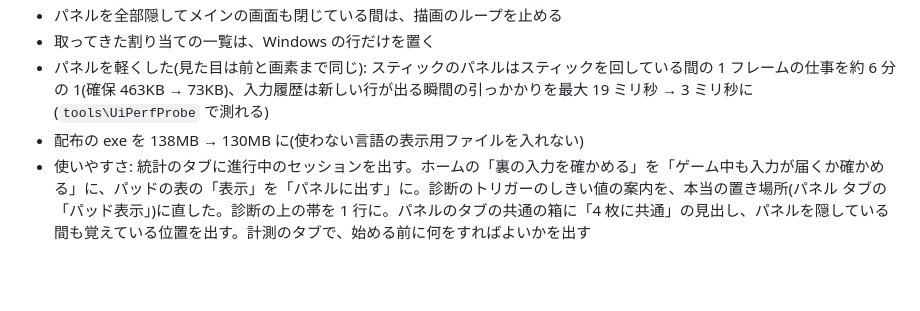
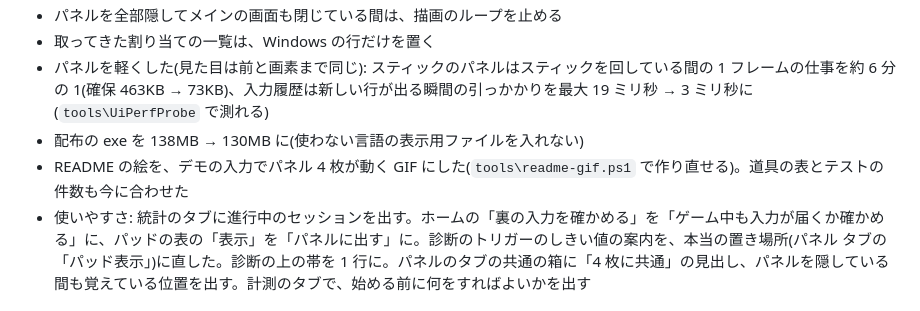
Before and after one commit to takosasi-dev/padsight, a Markdown page: CHANGELOG.md, the part around the change. Rendered like a GitHub page; blank space fills up the shorter version.

```diff
--- a/CHANGELOG.md
+++ b/CHANGELOG.md
@@ -39,6 +39,7 @@
 - 取ってきた割り当ての一覧は、Windows の行だけを置く
 - パネルを軽くした(見た目は前と画素まで同じ): スティックのパネルはスティックを回している間の 1 フレームの仕事を約 6 分の 1(確保 463KB → 73KB)、入力履歴は新しい行が出る瞬間の引っかかりを最大 19 ミリ秒 → 3 ミリ秒に(`tools\UiPerfProbe` で測れる)
 - 配布の exe を 138MB → 130MB に(使わない言語の表示用ファイルを入れない)
+- README の絵を、デモの入力でパネル 4 枚が動く GIF にした(`tools\readme-gif.ps1` で作り直せる)。道具の表とテストの件数も今に合わせた
 - 使いやすさ: 統計のタブに進行中のセッションを出す。ホームの「裏の入力を確かめる」を「ゲーム中も入力が届くか確かめる」に、パッドの表の「表示」を「パネルに出す」に。診断のトリガーのしきい値の案内を、本当の置き場所(パネル タブの「パッド表示」)に直した。診断の上の帯を 1 行に。パネルのタブの共通の箱に「4 枚に共通」の見出し、パネルを隠している間も覚えている位置を出す。計測のタブで、始める前に何をすればよいかを出す
 
 ## [0.1.0] - 2026-11-17
```
Also changed, not shown: README.en.md (+8 -2 lines), README.md (+8 -2 lines), docs/images/panels.gif (added), docs/images/panels.png (deleted), 2 other files.
